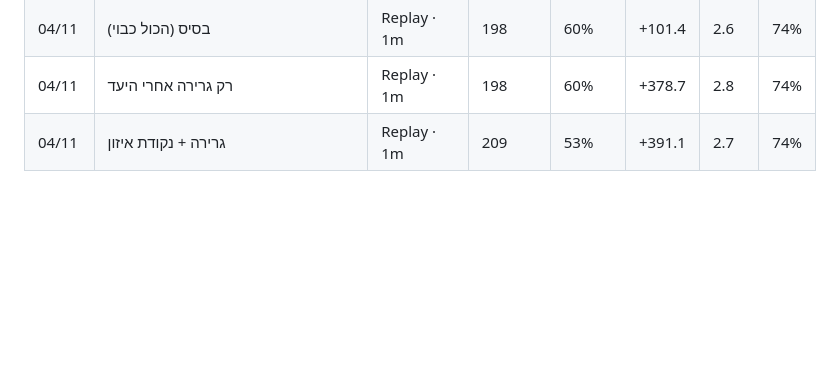
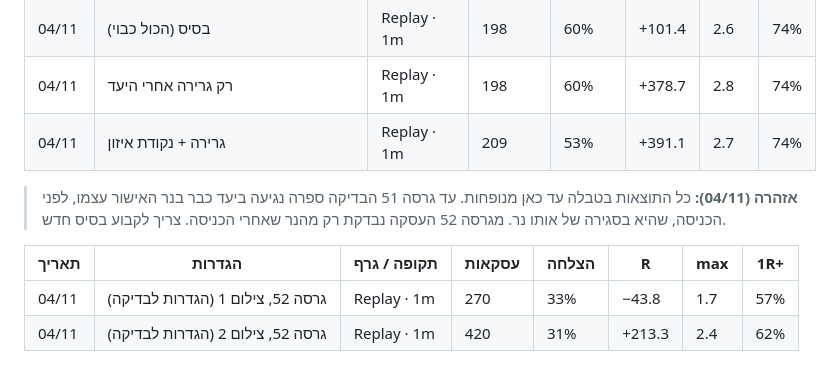
Before and after one commit to ilaid/Ilai-pop, a Markdown page: qt-system/docs/PLAN.md, the part around the change. Drawn GitHub-style; blank space fills up the shorter version.

Commit message:
Plan: earlier results were inflated by a same-bar target check (fixed in v52); new baseline needed
Co-Authored-By: Claude Opus 5.5 <noreply@anthropic.com>
Claude-Session: https://claude.ai/code/session_017c7t5EMo75HRf47SmwWSAd

```diff
--- a/qt-system/docs/PLAN.md
+++ b/qt-system/docs/PLAN.md
@@ -80,3 +80,10 @@ _עוד לא ננעל._
 | 04/11 | בסיס (הכול כבוי) | Replay · 1m | 198 | 60% | +101.4 | 2.6 | 74% |
 | 04/11 | רק גרירה אחרי היעד | Replay · 1m | 198 | 60% | +378.7 | 2.8 | 74% |
 | 04/11 | גרירה + נקודת איזון | Replay · 1m | 209 | 53% | +391.1 | 2.7 | 74% |
+
+> **אזהרה (04/11):** כל התוצאות בטבלה עד כאן מנופחות. עד גרסה 51 הבדיקה ספרה נגיעה ביעד כבר בנר האישור עצמו, לפני הכניסה, שהיא בסגירה של אותו נר. מגרסה 52 העסקה נבדקת רק מהנר שאחרי הכניסה. צריך לקבוע בסיס חדש.
+
+| תאריך | הגדרות | תקופה / גרף | עסקאות | הצלחה | R | max | 1R+ |
+|---|---|---|---|---|---|---|---|
+| 04/11 | גרסה 52, צילום 1 (הגדרות לבדיקה) | Replay · 1m | 270 | 33% | −43.8 | 1.7 | 57% |
+| 04/11 | גרסה 52, צילום 2 (הגדרות לבדיקה) | Replay · 1m | 420 | 31% | +213.3 | 2.4 | 62% |
```
